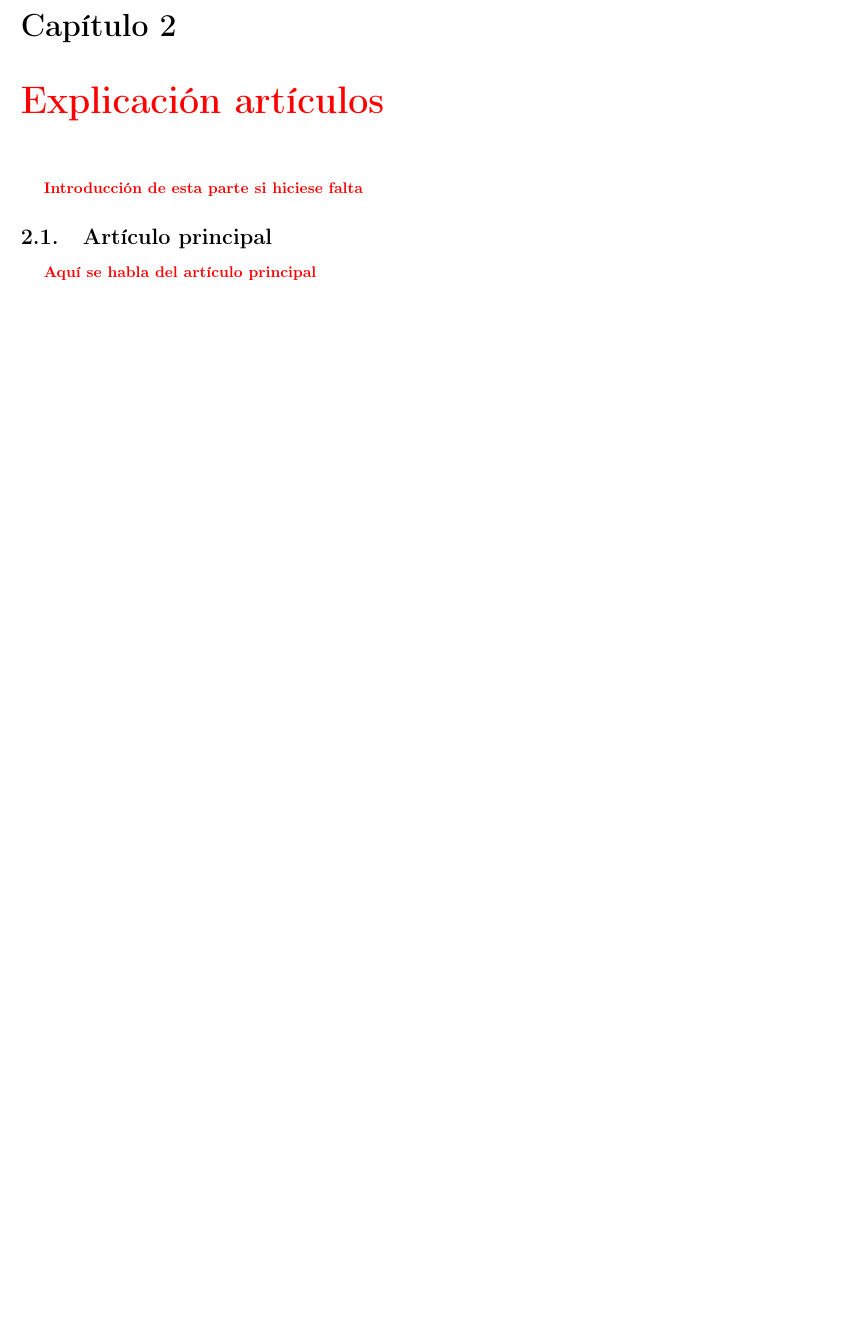
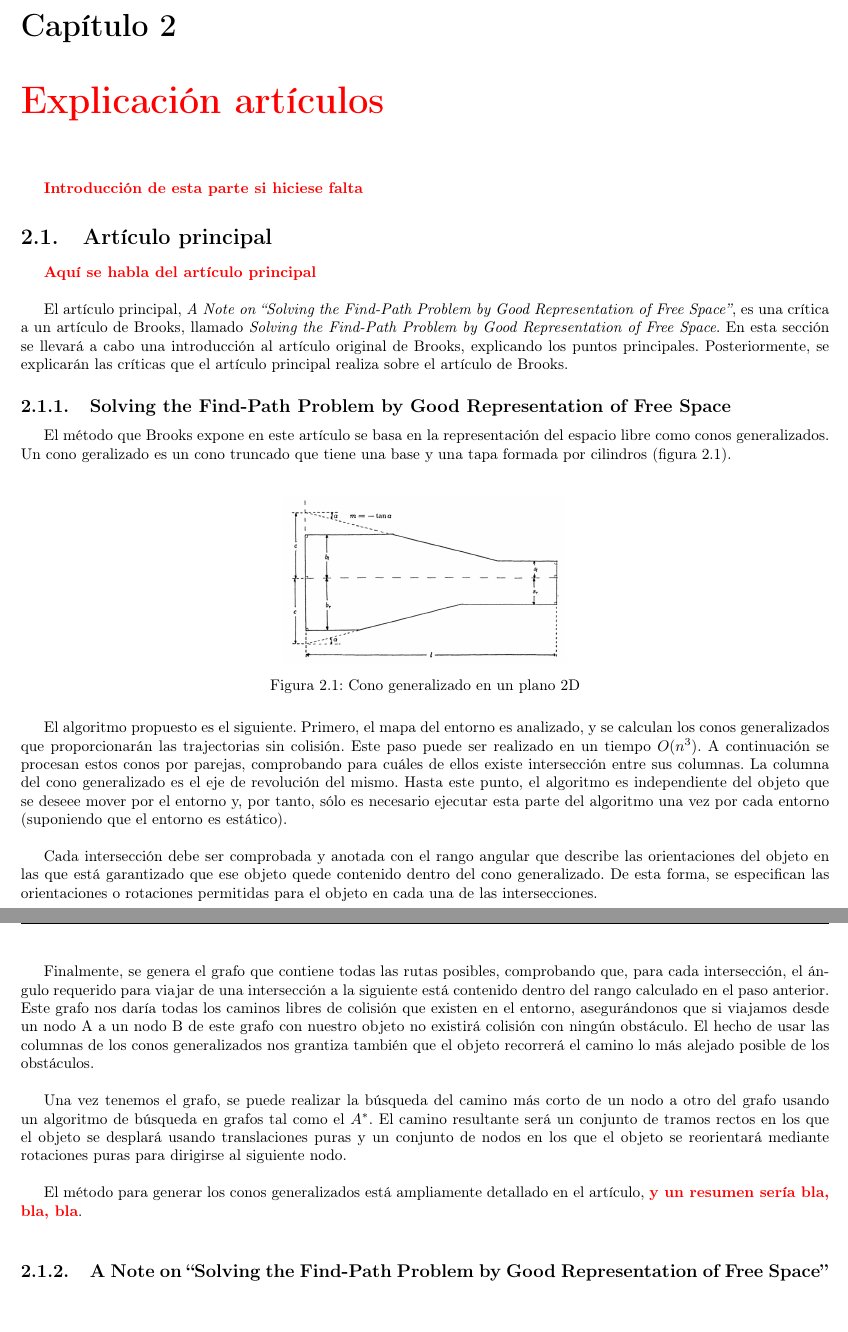
Before and after one commit to JavierIH/platano, a LaTeX document (doc/report/root.tex, which reads doc/report/articulo_principal.tex): part of page 4 of 7 before the commit and two parts of pages 4 and 5 of 9 after it, the two joined at a grey line, cut so that both start at the same text, the shorter picture padded with empty space. Compiled offline with pdfLaTeX.

Commit message:
Artículo Brooks

```diff
--- a/doc/report/articulo_principal.tex
+++ b/doc/report/articulo_principal.tex
@@ -1,4 +1,31 @@
 \section{Artículo principal}
 \label{articulo_principal}
 
-\comment{Aquí se habla del artículo principal}
+\comment{Aquí se habla del artículo principal\\}
+
+El artículo principal, \textit{A Note on ``Solving the Find-Path Problem by Good Representation of Free Space''}, es una crítica a un artículo de Brooks, llamado \textit{Solving the Find-Path Problem by Good Representation of Free Space}. En esta sección se llevará a cabo una introducción al artículo original de Brooks, explicando los puntos principales. Posteriormente, se explicarán las críticas que el artículo principal realiza sobre el artículo de Brooks.
+
+\subsection{Solving the Find-Path Problem by Good Representation of Free Space}
+
+El método que Brooks expone en este artículo se basa en la representación del espacio libre como conos generalizados. Un cono geralizado es un cono truncado que tiene una base y una tapa formada por cilindros (figura \ref{fig:cono_generalizado}).\\
+
+\begin{figure}[h]
+		\centering
+        \includegraphics[width=0.35\textwidth]{images/cono_gen.png}
+        \caption{Cono generalizado en un plano 2D}
+        \label{fig:cono_generalizado}
+\end{figure}
+
+El algoritmo propuesto es el siguiente. Primero, el mapa del entorno es analizado, y se calculan los conos generalizados que proporcionarán las trajectorias sin colisión. Este paso puede ser realizado en un tiempo $O(n^3)$. A continuación se procesan estos conos por parejas, comprobando para cuáles de ellos existe intersección entre sus columnas. La columna del cono generalizado es el eje de revolución del mismo. Hasta este punto, el algoritmo es independiente del objeto que se deseee mover por el entorno y, por tanto, sólo es necesario ejecutar esta parte del algoritmo una vez por cada entorno (suponiendo que el entorno es estático).\\
+
+Cada intersección debe ser comprobada y anotada con el rango angular que describe las orientaciones del objeto en las que está garantizado que ese objeto quede contenido dentro del cono generalizado. De esta forma, se especifican las orientaciones o rotaciones permitidas para el objeto en cada una de las intersecciones.\\
+
+Finalmente, se genera el grafo que contiene todas las rutas posibles, comprobando que, para cada intersección, el ángulo requerido para viajar de una intersección a la siguiente está contenido dentro del rango calculado en el paso anterior. Este grafo nos daría todas los caminos libres de colisión que existen en el entorno, asegurándonos que si viajamos desde un nodo A a un nodo B de este grafo con nuestro objeto no existirá colisión con ningún obstáculo. El hecho de usar las columnas de los conos generalizados nos grantiza también que el objeto recorrerá el camino lo más alejado posible de los obstáculos.\\
+
+Una vez tenemos el grafo, se puede realizar la búsqueda del camino más corto de un nodo a otro del grafo usando un algoritmo de búsqueda en grafos tal como el $A^*$. El camino resultante será un conjunto de tramos rectos en los que el objeto se desplará usando translaciones puras y un conjunto de nodos en los que el objeto se reorientará mediante rotaciones puras para dirigirse al siguiente nodo.\\
+
+El método para generar los conos generalizados está ampliamente detallado en el artículo, \comment{y un resumen sería bla, bla, bla}.\\
+
+\subsection{A Note on ``Solving the Find-Path Problem by Good Representation of Free Space''}
+
+\newpage
```
Also changed, not shown: doc/report/images/cono_gen.png (added).
